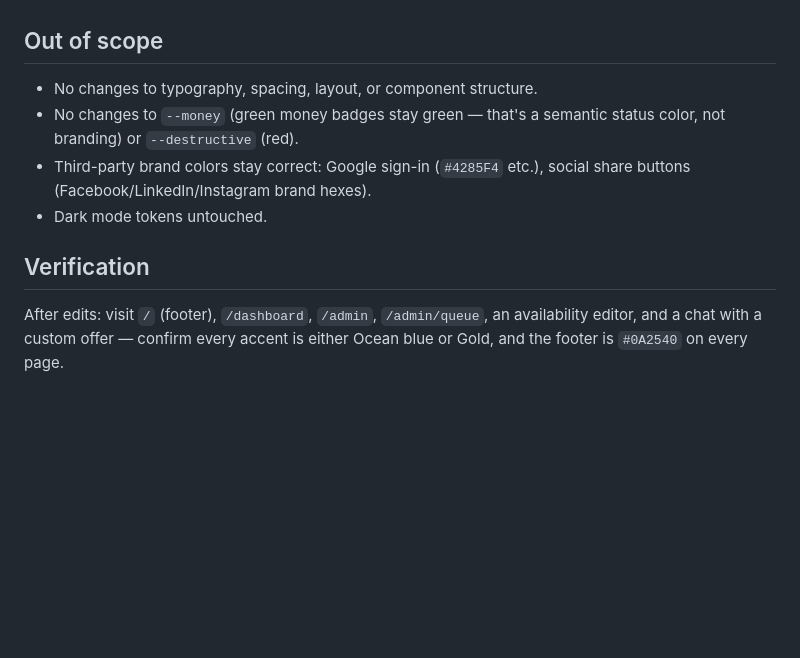
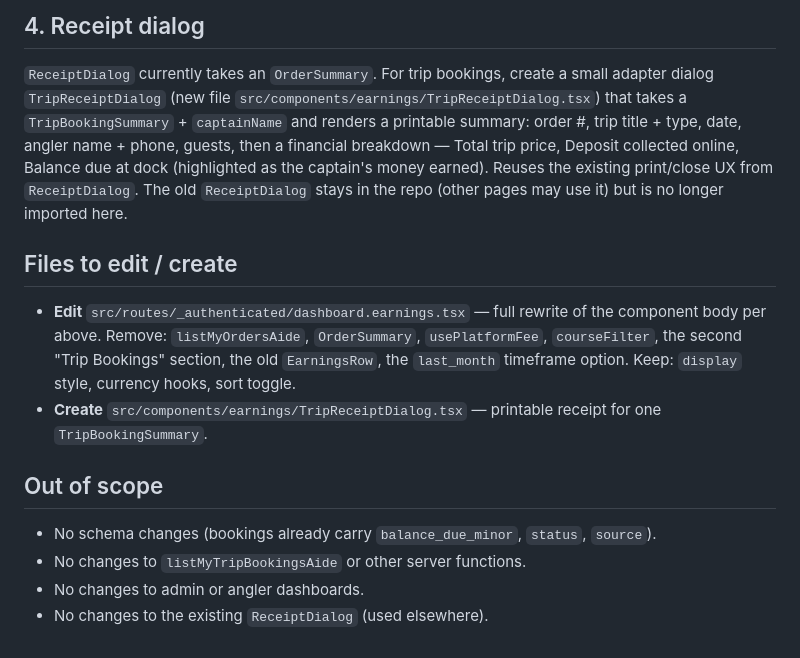
Before and after one commit to Startupabl/Fishtrippers, a Markdown page: .lovable/plan.md, the part around one of its changes. Drawn GitHub-style; blank space fills up the shorter version.

```diff
--- a/.lovable/plan.md
+++ b/.lovable/plan.md
@@ -46,11 +45,15 @@ These already exist in `src/styles.css` and `src/lib/brand.ts`. No new tokens ne
+## 4. Receipt dialog
+
+`ReceiptDialog` currently takes an `OrderSummary`. For trip bookings, create a small adapter dialog `TripReceiptDialog` (new file `src/components/earnings/TripReceiptDialog.tsx`) that takes a `TripBookingSummary` + `captainName` and renders a printable summary: order #, trip title + type, date, angler name + phone, guests, then a financial breakdown — Total trip price, Deposit collected online, Balance due at dock (highlighted as the captain's money earned). Reuses the existing print/close UX from `ReceiptDialog`. The old `ReceiptDialog` stays in the repo (other pages may use it) but is no longer imported here.
+
+## Files to edit / create
+
+- **Edit** `src/routes/_authenticated/dashboard.earnings.tsx` — full rewrite of the component body per above. Remove: `listMyOrdersAide`, `OrderSummary`, `usePlatformFee`, `courseFilter`, the second "Trip Bookings" section, the old `EarningsRow`, the `last_month` timeframe option. Keep: `display` style, currency hooks, sort toggle.
+- **Create** `src/components/earnings/TripReceiptDialog.tsx` — printable receipt for one `TripBookingSummary`.
 
 ## Out of scope
 
-- No changes to typography, spacing, layout, or component structure.
-- No changes to `--money` (green money badges stay green — that's a semantic status color, not branding) or `--destructive` (red).
-- Third-party brand colors stay correct: Google sign-in (`#4285F4` etc.), social share buttons (Facebook/LinkedIn/Instagram brand hexes).
-- Dark mode tokens untouched.
-
-## Verification
-
-After edits: visit `/` (footer), `/dashboard`, `/admin`, `/admin/queue`, an availability editor, and a chat with a custom offer — confirm every accent is either Ocean blue or Gold, and the footer is `#0A2540` on every page.
+- No schema changes (bookings already carry `balance_due_minor`, `status`, `source`).
+- No changes to `listMyTripBookingsAide` or other server functions.
+- No changes to admin or angler dashboards.
+- No changes to the existing `ReceiptDialog` (used elsewhere).
```
Also changed, not shown: other parts of .lovable/plan.md (+32 -33 lines).
